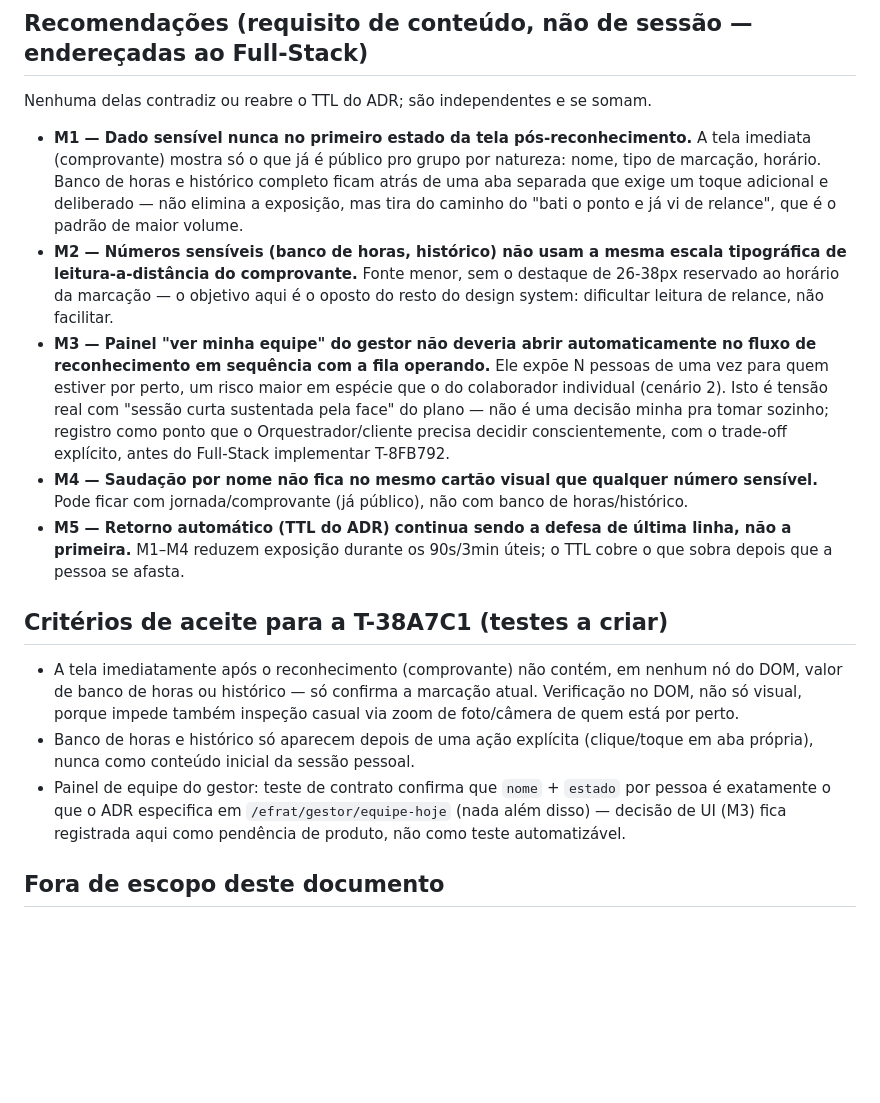
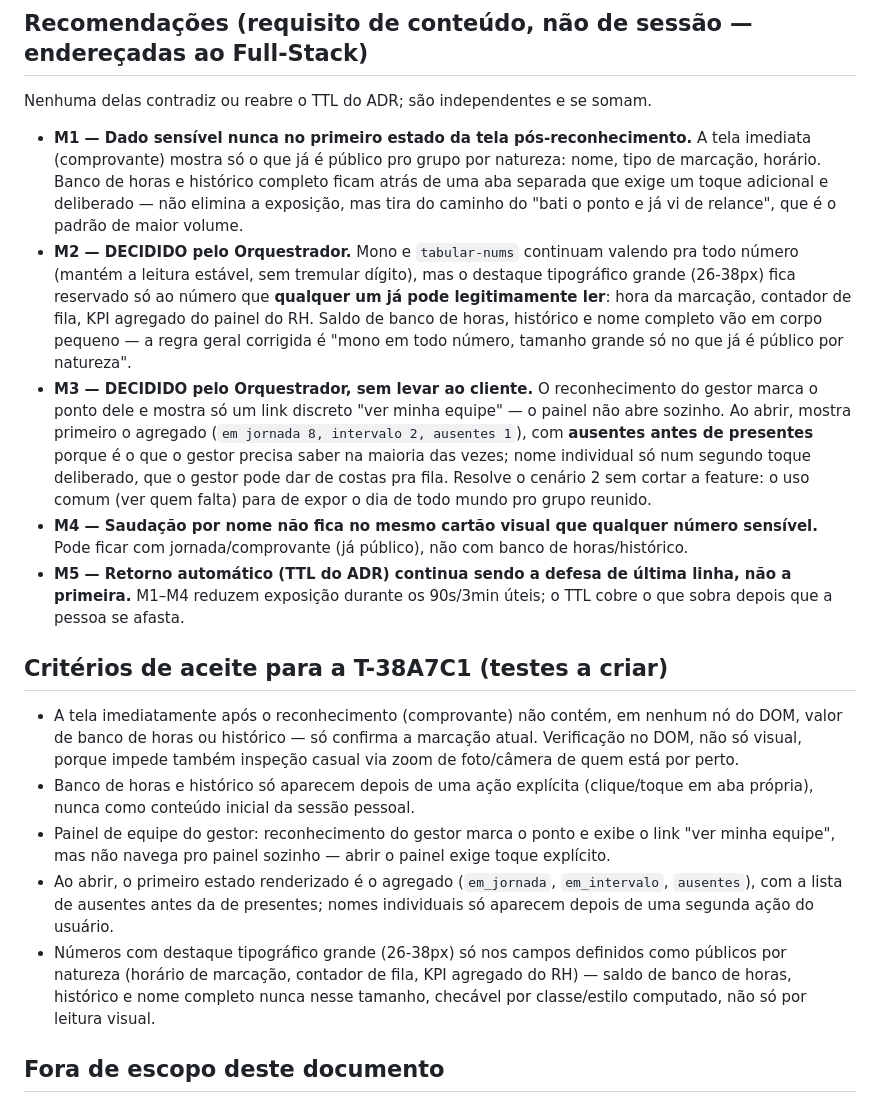
Before and after one commit to BRL4528/control_face_id, a Markdown page: docs/privacidade-tela-compartilhada.md, the part around the change. GitHub-like rendering; blank space fills up the shorter version.

Commit message:
Privacidade da tela compartilhada: registra M2/M3 como decididos
O Orquestrador fechou as duas pendências de produto sem levar ao cliente:
tamanho tipográfico grande reservado a números já públicos por natureza
(hora, contador de fila, KPI do RH), e painel do gestor atrás de toque
explícito, agregado primeiro com ausentes antes de presentes. Atualiza o
doc pra não ficar desalinhado com o que já foi decidido, e ajusta os
critérios de aceite da T-38A7C1 de acordo.

Co-Authored-By: Claude Sonnet 5 <noreply@anthropic.com>

```diff
--- a/docs/privacidade-tela-compartilhada.md
+++ b/docs/privacidade-tela-compartilhada.md
@@ -82,18 +82,21 @@ Nenhuma delas contradiz ou reabre o TTL do ADR; são independentes e se somam.
   completo ficam atrás de uma aba separada que exige um toque adicional e
   deliberado — não elimina a exposição, mas tira do caminho do "bati o ponto e
   já vi de relance", que é o padrão de maior volume.
-- **M2 — Números sensíveis (banco de horas, histórico) não usam a mesma escala
-  tipográfica de leitura-a-distância do comprovante.** Fonte menor, sem o
-  destaque de 26-38px reservado ao horário da marcação — o objetivo aqui é o
-  oposto do resto do design system: dificultar leitura de relance, não facilitar.
-- **M3 — Painel "ver minha equipe" do gestor não deveria abrir automaticamente
-  no fluxo de reconhecimento em sequência com a fila operando.** Ele expõe
-  N pessoas de uma vez para quem estiver por perto, um risco maior em espécie
-  que o do colaborador individual (cenário 2). Isto é tensão real com "sessão
-  curta sustentada pela face" do plano — não é uma decisão minha pra tomar
-  sozinho; registro como ponto que o Orquestrador/cliente precisa decidir
-  conscientemente, com o trade-off explícito, antes do Full-Stack implementar
-  T-8FB792.
+- **M2 — DECIDIDO pelo Orquestrador.** Mono e `tabular-nums` continuam valendo
+  pra todo número (mantém a leitura estável, sem tremular dígito), mas o
+  destaque tipográfico grande (26-38px) fica reservado só ao número que
+  **qualquer um já pode legitimamente ler**: hora da marcação, contador de
+  fila, KPI agregado do painel do RH. Saldo de banco de horas, histórico e
+  nome completo vão em corpo pequeno — a regra geral corrigida é "mono em
+  todo número, tamanho grande só no que já é público por natureza".
+- **M3 — DECIDIDO pelo Orquestrador, sem levar ao cliente.** O reconhecimento
+  do gestor marca o ponto dele e mostra só um link discreto "ver minha
+  equipe" — o painel não abre sozinho. Ao abrir, mostra primeiro o agregado
+  (`em jornada 8, intervalo 2, ausentes 1`), com **ausentes antes de
+  presentes** porque é o que o gestor precisa saber na maioria das vezes;
+  nome individual só num segundo toque deliberado, que o gestor pode dar de
+  costas pra fila. Resolve o cenário 2 sem cortar a feature: o uso comum
+  (ver quem falta) para de expor o dia de todo mundo pro grupo reunido.
 - **M4 — Saudação por nome não fica no mesmo cartão visual que qualquer número
   sensível.** Pode ficar com jornada/comprovante (já público), não com banco de
   horas/histórico.
@@ -109,10 +112,16 @@ Nenhuma delas contradiz ou reabre o TTL do ADR; são independentes e se somam.
   inspeção casual via zoom de foto/câmera de quem está por perto.
 - Banco de horas e histórico só aparecem depois de uma ação explícita
   (clique/toque em aba própria), nunca como conteúdo inicial da sessão pessoal.
-- Painel de equipe do gestor: teste de contrato confirma que `nome` +
-  `estado` por pessoa é exatamente o que o ADR especifica em
-  `/efrat/gestor/equipe-hoje` (nada além disso) — decisão de UI (M3) fica
-  registrada aqui como pendência de produto, não como teste automatizável.
+- Painel de equipe do gestor: reconhecimento do gestor marca o ponto e exibe
+  o link "ver minha equipe", mas não navega pro painel sozinho — abrir o
+  painel exige toque explícito.
+- Ao abrir, o primeiro estado renderizado é o agregado (`em_jornada`,
+  `em_intervalo`, `ausentes`), com a lista de ausentes antes da de presentes;
+  nomes individuais só aparecem depois de uma segunda ação do usuário.
+- Números com destaque tipográfico grande (26-38px) só nos campos definidos
+  como públicos por natureza (horário de marcação, contador de fila, KPI
+  agregado do RH) — saldo de banco de horas, histórico e nome completo nunca
+  nesse tamanho, checável por classe/estilo computado, não só por leitura visual.
 
 ## Fora de escopo deste documento
 
```
